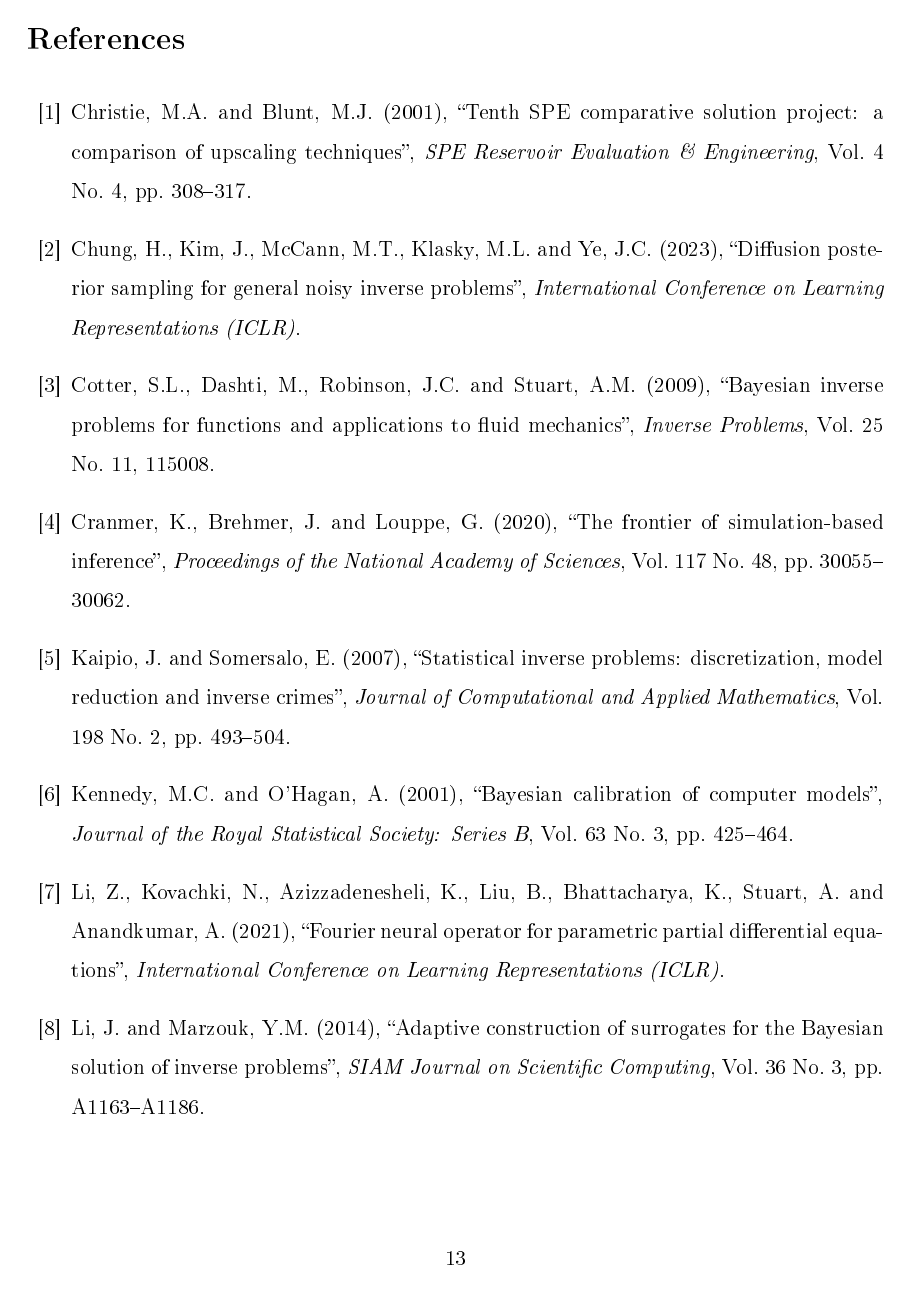
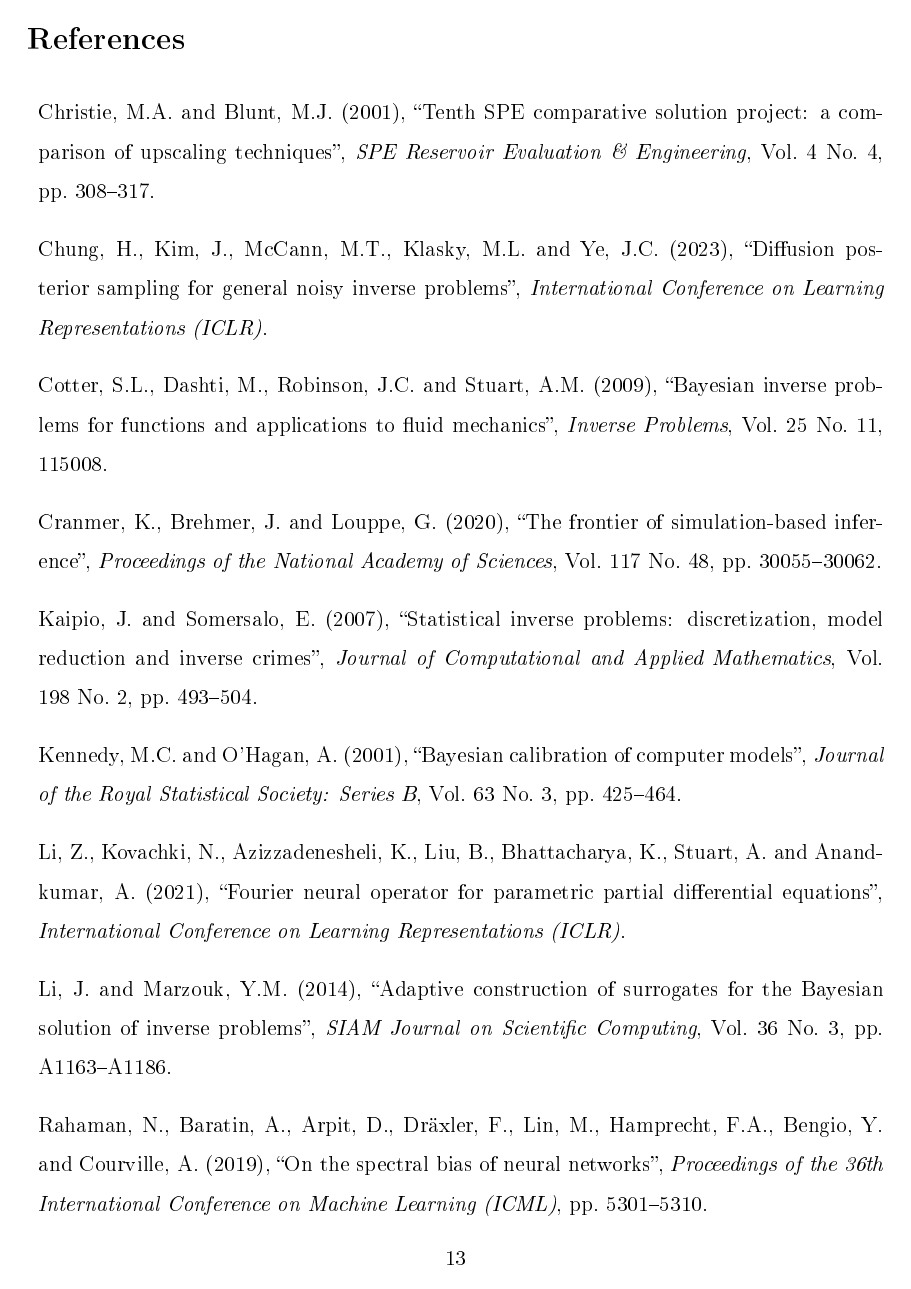
Before and after one commit to rwyin08-bit/dps, a LaTeX paper (manuscript_revised.tex): page 13 of 14. The pictures show the PDF file manuscript_revised.pdf that the author committed with the source.

Commit message:
Remove reference-list numbering (Emerald Harvard style is unnumbered)

```diff
--- a/manuscript_revised.tex
+++ b/manuscript_revised.tex
@@ -17,6 +17,9 @@
 \setlength{\parskip}{6pt}
 \setstretch{1.5}
 \renewcommand{\thetable}{\Roman{table}}
+\makeatletter
+\renewcommand{\@biblabel}[1]{}
+\makeatother
 
 \title{\bfseries Conditional Ablation of Surrogate Error in Bayesian Inversion}
 \author{Rongwang Yin$^{1}$, Shaowei Zhang$^{2,*}$\\[4pt]
```
Also changed, not shown: manuscript_revised_blinded.tex (+3 -0 lines), manuscript_revised.pdf, manuscript_revised_blinded.pdf.
